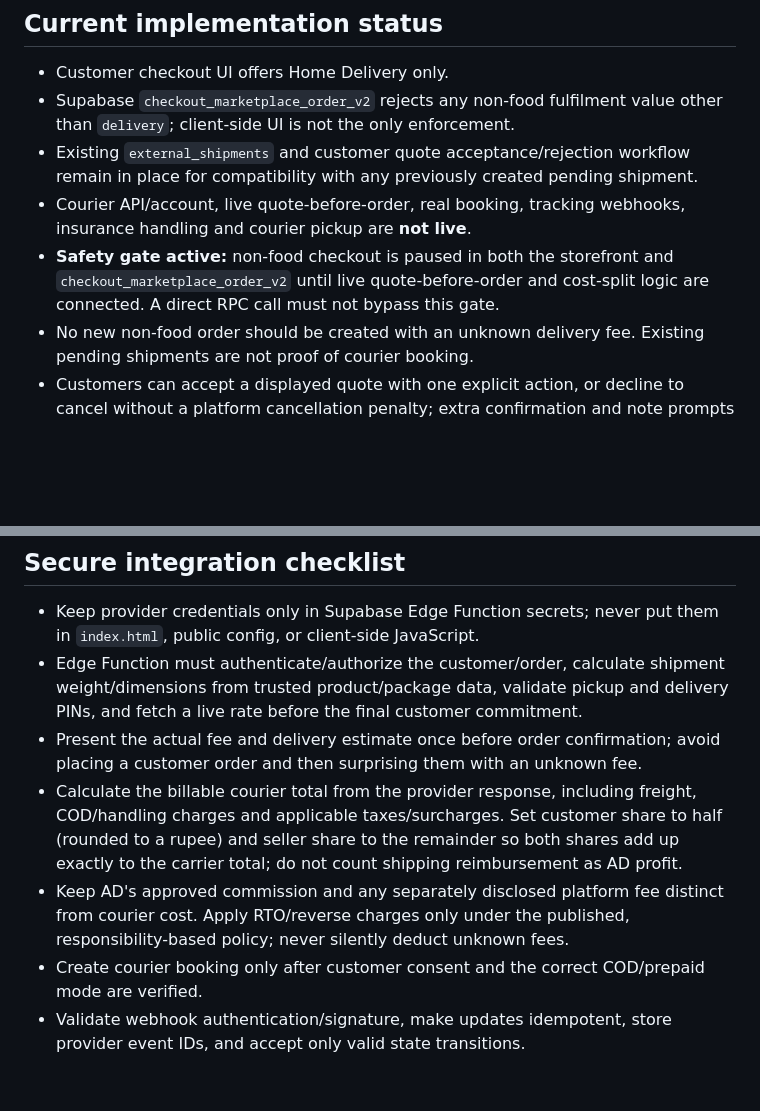
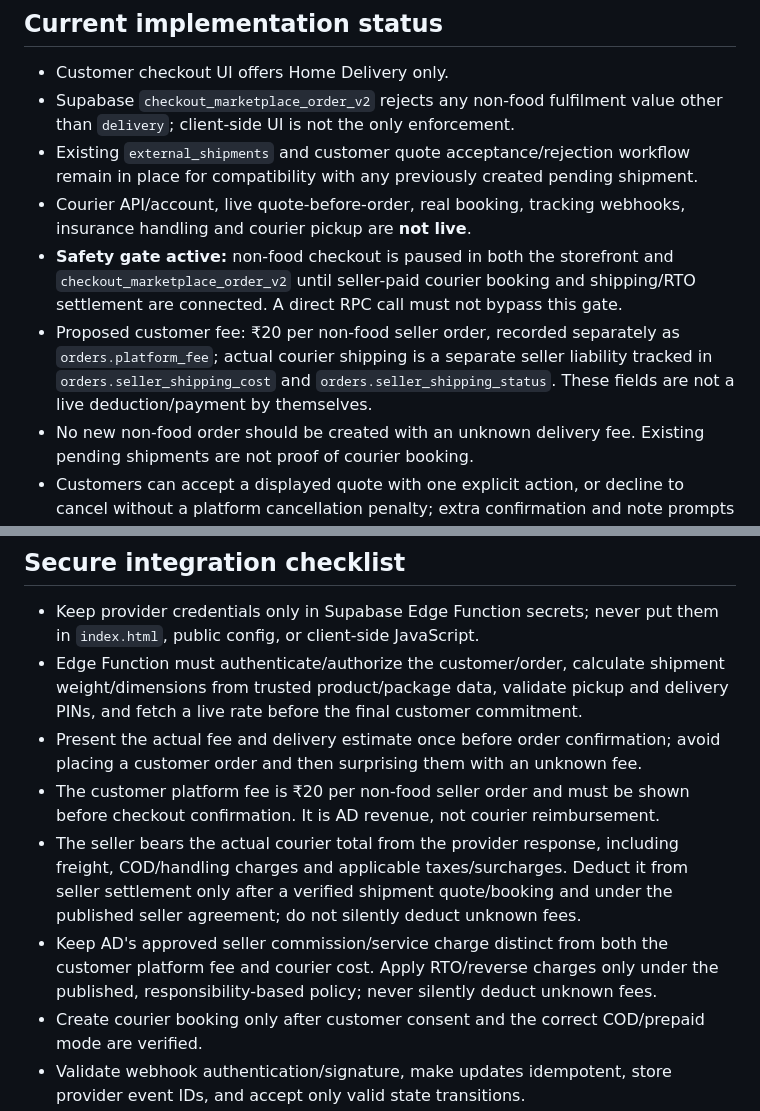
Before and after one commit to ADBrand2026/ADBrand-market2026, a Markdown page: docs/non-food-delivery-plan.md, 2 parts joined by grey strips. Rendered like a GitHub page; blank space fills up the shorter version.

Commit message:
Document ₹20 platform fee and seller-paid shipping policy

```diff
--- a/docs/non-food-delivery-plan.md
+++ b/docs/non-food-delivery-plan.md
@@ -18,7 +18,8 @@ Do not select a courier by base freight alone. Compare total payable cost includ
 - Supabase `checkout_marketplace_order_v2` rejects any non-food fulfilment value other than `delivery`; client-side UI is not the only enforcement.
 - Existing `external_shipments` and customer quote acceptance/rejection workflow remain in place for compatibility with any previously created pending shipment.
 - Courier API/account, live quote-before-order, real booking, tracking webhooks, insurance handling and courier pickup are **not live**.
-- **Safety gate active:** non-food checkout is paused in both the storefront and `checkout_marketplace_order_v2` until live quote-before-order and cost-split logic are connected. A direct RPC call must not bypass this gate.
+- **Safety gate active:** non-food checkout is paused in both the storefront and `checkout_marketplace_order_v2` until seller-paid courier booking and shipping/RTO settlement are connected. A direct RPC call must not bypass this gate.
+- Proposed customer fee: ₹20 per non-food seller order, recorded separately as `orders.platform_fee`; actual courier shipping is a separate seller liability tracked in `orders.seller_shipping_cost` and `orders.seller_shipping_status`. These fields are not a live deduction/payment by themselves.
 - No new non-food order should be created with an unknown delivery fee. Existing pending shipments are not proof of courier booking.
 - Customers can accept a displayed quote with one explicit action, or decline to cancel without a platform cancellation penalty; extra confirmation and note prompts were removed.
 
@@ -26,8 +27,9 @@ Do not select a courier by base freight alone. Compare total payable cost includ
 - Keep provider credentials only in Supabase Edge Function secrets; never put them in `index.html`, public config, or client-side JavaScript.
 - Edge Function must authenticate/authorize the customer/order, calculate shipment weight/dimensions from trusted product/package data, validate pickup and delivery PINs, and fetch a live rate before the final customer commitment.
 - Present the actual fee and delivery estimate once before order confirmation; avoid placing a customer order and then surprising them with an unknown fee.
-- Calculate the billable courier total from the provider response, including freight, COD/handling charges and applicable taxes/surcharges. Set customer share to half (rounded to a rupee) and seller share to the remainder so both shares add up exactly to the carrier total; do not count shipping reimbursement as AD profit.
-- Keep AD's approved commission and any separately disclosed platform fee distinct from courier cost. Apply RTO/reverse charges only under the published, responsibility-based policy; never silently deduct unknown fees.
+- The customer platform fee is ₹20 per non-food seller order and must be shown before checkout confirmation. It is AD revenue, not courier reimbursement.
+- The seller bears the actual courier total from the provider response, including freight, COD/handling charges and applicable taxes/surcharges. Deduct it from seller settlement only after a verified shipment quote/booking and under the published seller agreement; do not silently deduct unknown fees.
+- Keep AD's approved seller commission/service charge distinct from both the customer platform fee and courier cost. Apply RTO/reverse charges only under the published, responsibility-based policy; never silently deduct unknown fees.
 - Create courier booking only after customer consent and the correct COD/prepaid mode are verified.
 - Validate webhook authentication/signature, make updates idempotent, store provider event IDs, and accept only valid state transitions.
 - Store actual provider, quote, charge, AWB, label reference and tracking events; never fabricate them.
```
